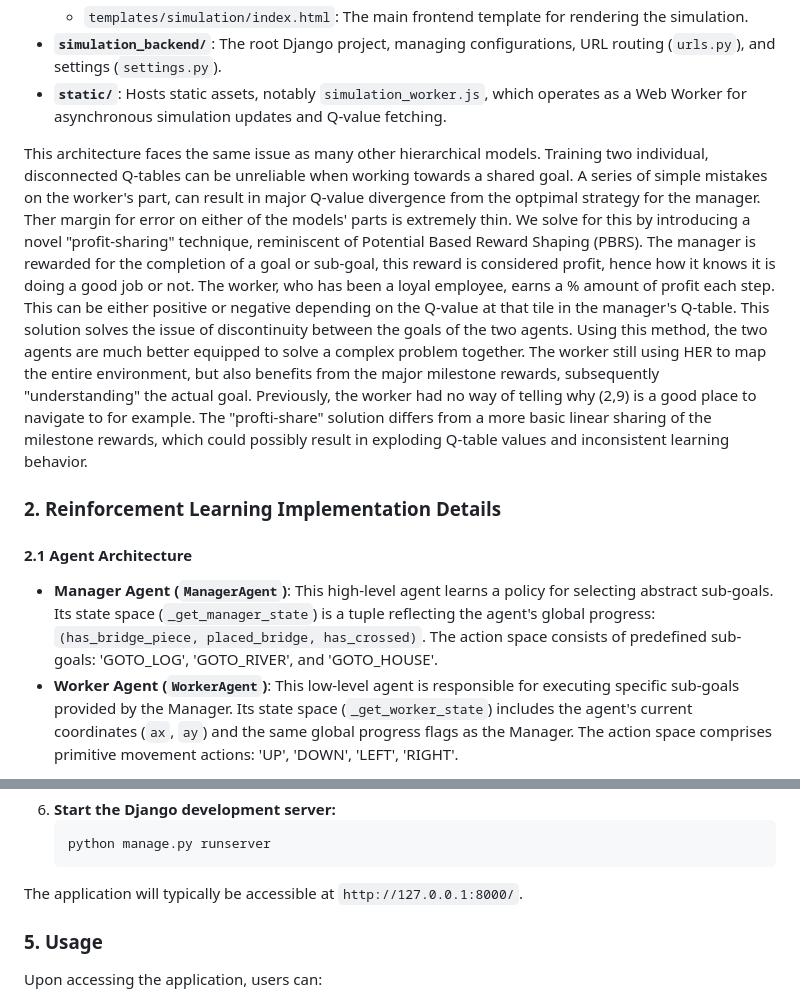
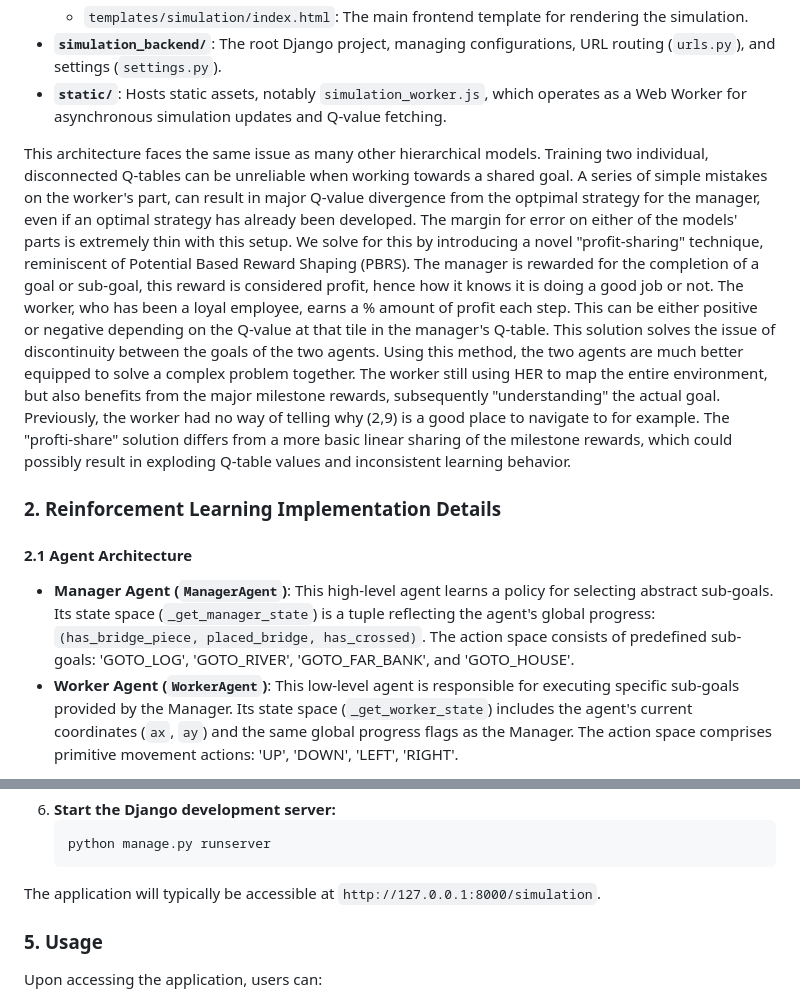
Before and after one commit to miles-howell/Bridge-Crossing-RL-Sim, a Markdown page: README.md, 2 parts joined by grey strips. Drawn GitHub-style.

````diff
--- a/README.md
+++ b/README.md
@@ -14,13 +14,15 @@ The application is structured as a Django web project, with core components orga
 * **`simulation_backend/`**: The root Django project, managing configurations, URL routing (`urls.py`), and settings (`settings.py`).
 * **`static/`**: Hosts static assets, notably `simulation_worker.js`, which operates as a Web Worker for asynchronous simulation updates and Q-value fetching.
 
-This architecture faces the same issue as many other hierarchical models. Training two individual, disconnected Q-tables can be unreliable when working towards a shared goal. A series of simple mistakes on the worker's part, can result in major Q-value divergence from the optpimal strategy for the manager. Ther margin for error on either of the models' parts is extremely thin. We solve for this by introducing a novel "profit-sharing" technique, reminiscent of Potential Based Reward Shaping (PBRS). The manager is rewarded for the completion of a goal or sub-goal, this reward is considered profit, hence how it knows it is doing a good job or not. The worker, who has been a loyal employee, earns a % amount of profit each step. This can be either positive or negative depending on the Q-value at that tile in the manager's Q-table. This solution solves the issue of discontinuity between the goals of the two agents. Using this method, the two agents are much better equipped to solve a complex problem together. The worker still using HER to map the entire environment, but also benefits from the major milestone rewards, subsequently "understanding" the actual goal. Previously, the worker had no way of telling why (2,9) is a good place to navigate to for example. The "profti-share" solution differs from a more basic linear sharing of the milestone rewards, which could possibly result in exploding Q-table values and inconsistent learning behavior.
+This architecture faces the same issue as many other hierarchical models. Training two individual, disconnected Q-tables can be unreliable when working towards a shared goal. A series of simple mistakes on the worker's part, can result in major Q-value divergence from the optpimal strategy for the manager, even if an optimal strategy has already been developed. The margin for error on either of the models' parts is extremely thin with this setup.
+We solve for this by introducing a novel "profit-sharing" technique, reminiscent of Potential Based Reward Shaping (PBRS). The manager is rewarded for the completion of a goal or sub-goal, this reward is considered profit, hence how it knows it is doing a good job or not. The worker, who has been a loyal employee, earns a % amount of profit each step. This can be either positive or negative depending on the Q-value at that tile in the manager's Q-table. This solution solves the issue of discontinuity between the goals of the two agents.
+Using this method, the two agents are much better equipped to solve a complex problem together. The worker still using HER to map the entire environment, but also benefits from the major milestone rewards, subsequently "understanding" the actual goal. Previously, the worker had no way of telling why (2,9) is a good place to navigate to for example. The "profti-share" solution differs from a more basic linear sharing of the milestone rewards, which could possibly result in exploding Q-table values and inconsistent learning behavior.
 
 ### 2. Reinforcement Learning Implementation Details
 
 #### 2.1 Agent Architecture
 
-* **Manager Agent (`ManagerAgent`)**: This high-level agent learns a policy for selecting abstract sub-goals. Its state space (`_get_manager_state`) is a tuple reflecting the agent's global progress: `(has_bridge_piece, placed_bridge, has_crossed)`. The action space consists of predefined sub-goals: 'GOTO\_LOG', 'GOTO\_RIVER', and 'GOTO\_HOUSE'.
+* **Manager Agent (`ManagerAgent`)**: This high-level agent learns a policy for selecting abstract sub-goals. Its state space (`_get_manager_state`) is a tuple reflecting the agent's global progress: `(has_bridge_piece, placed_bridge, has_crossed)`. The action space consists of predefined sub-goals: 'GOTO_LOG', 'GOTO_RIVER', 'GOTO_FAR_BANK', and 'GOTO_HOUSE'.
 * **Worker Agent (`WorkerAgent`)**: This low-level agent is responsible for executing specific sub-goals provided by the Manager. Its state space (`_get_worker_state`) includes the agent's current coordinates (`ax`, `ay`) and the same global progress flags as the Manager. The action space comprises primitive movement actions: 'UP', 'DOWN', 'LEFT', 'RIGHT'.
 
 Both agents utilize Q-learning with an epsilon-greedy policy for action selection and value iteration for Q-table updates.
@@ -76,7 +78,7 @@ To set up and run this Django application locally:
     ```bash
     python manage.py runserver
     ```
-The application will typically be accessible at `http://127.0.0.1:8000/`.
+The application will typically be accessible at `http://127.0.0.1:8000/simulation`.
 
 ### 5. Usage
 
````
